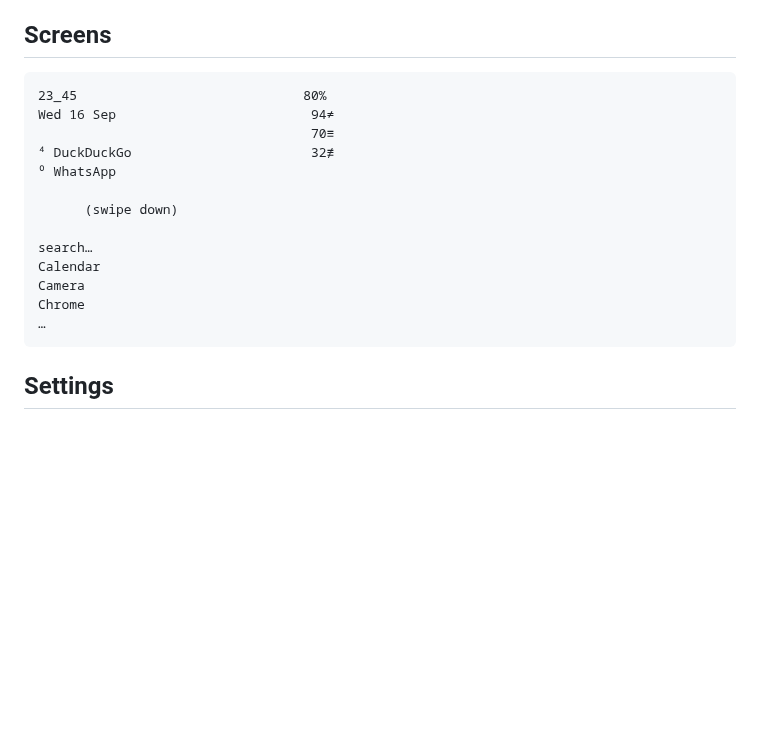
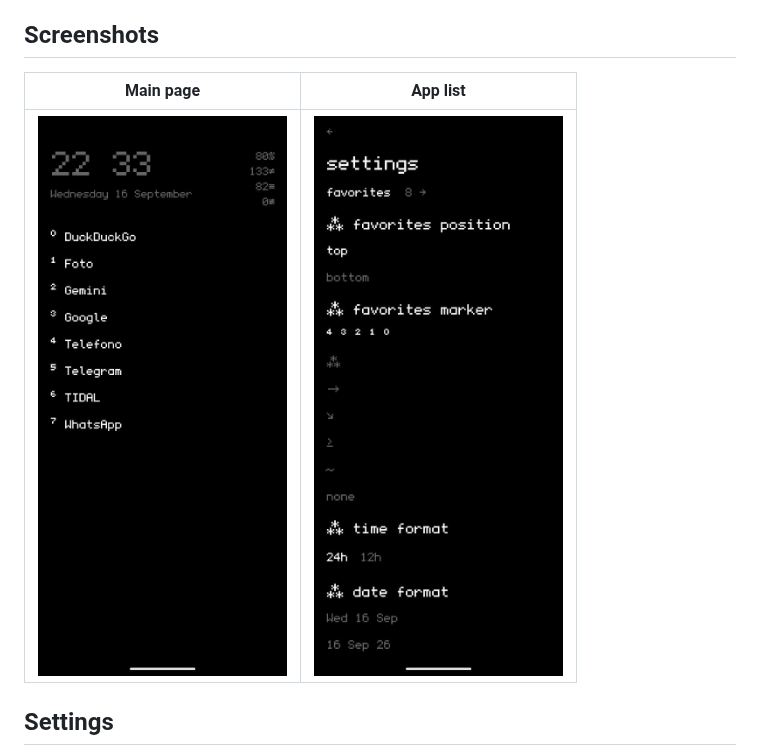
Before and after one commit to imriccardop/minimal-launcher-monospace, a Markdown page: readme.md, the part around the change. GitHub-like rendering; pictures changed too: screenshot/minimal_launcher_monospace_screenshot0.jpg (added), screenshot/minimal_launcher_monospace_screenshot1.jpg (added); blank space fills up the shorter version.

Commit message:
Add screenshots and update README
Co-Authored-By: Claude <noreply@anthropic.com>

````diff
--- a/readme.md
+++ b/readme.md
@@ -12,23 +12,11 @@ A text-only Android launcher: white text on pure black, pixel monospace font, no
 - **System integration** — hides the system status bar on the home (swipe from the top edge to peek), applies a pure black wallpaper (home + lock screen) when set as the default launcher, and provides shortcuts to grant usage/notification access.
 - **Counters** — usage time uses the same definition as Digital Wellbeing (foreground time only while the screen is on); unlocks come from keyguard events; notifications are counted once per day per notification (updates and system notifications excluded) and reset at midnight.
 
-## Screens
+## Screenshots
 
-```
-23_45                             80%
-Wed 16 Sep                         94≠
-                                   70≡
-⁴ DuckDuckGo                       32≢
-⁰ WhatsApp
-
-      (swipe down)
-
-search…
-Calendar
-Camera
-Chrome
-…
-```
+| Main page | App list |
+|---|---|
+| <img src="screenshot/minimal_launcher_monospace_screenshot0.jpg" width="280" alt="main page"> | <img src="screenshot/minimal_launcher_monospace_screenshot1.jpg" width="280" alt="app list"> |
 
 ## Settings
 
````
